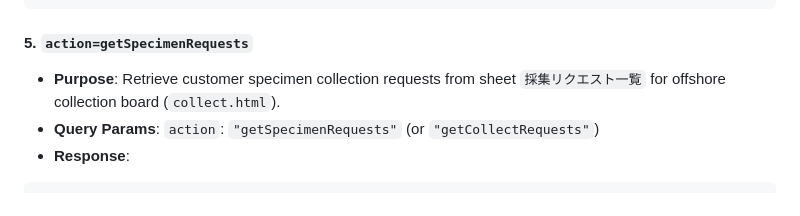
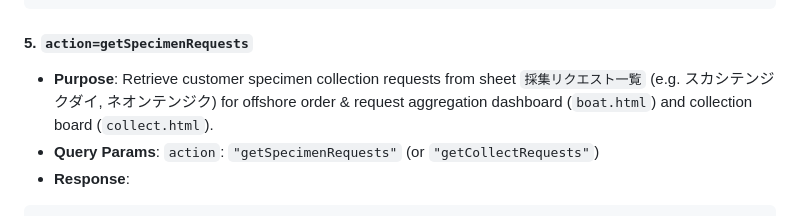
Before and after one commit to kawabatasuisanyaeyama/kawabatasuisanyaeyama.github.io, a Markdown page: HANDOVER_FOR_AI.md, the part around the change. Drawn GitHub-style.

Commit message:
docs: sync HANDOVER_FOR_AI.md

````diff
--- a/HANDOVER_FOR_AI.md
+++ b/HANDOVER_FOR_AI.md
@@ -194,7 +194,7 @@ c:\Users\81909\Desktop\shop-project\
 ```
 
 #### 5. `action=getSpecimenRequests`
-- **Purpose**: Retrieve customer specimen collection requests from sheet `採集リクエスト一覧` for offshore collection board (`collect.html`).
+- **Purpose**: Retrieve customer specimen collection requests from sheet `採集リクエスト一覧` (e.g. スカシテンジクダイ, ネオンテンジク) for offshore order & request aggregation dashboard (`boat.html`) and collection board (`collect.html`).
 - **Query Params**: `action`: `"getSpecimenRequests"` (or `"getCollectRequests"`)
 - **Response**:
 ```json
````
